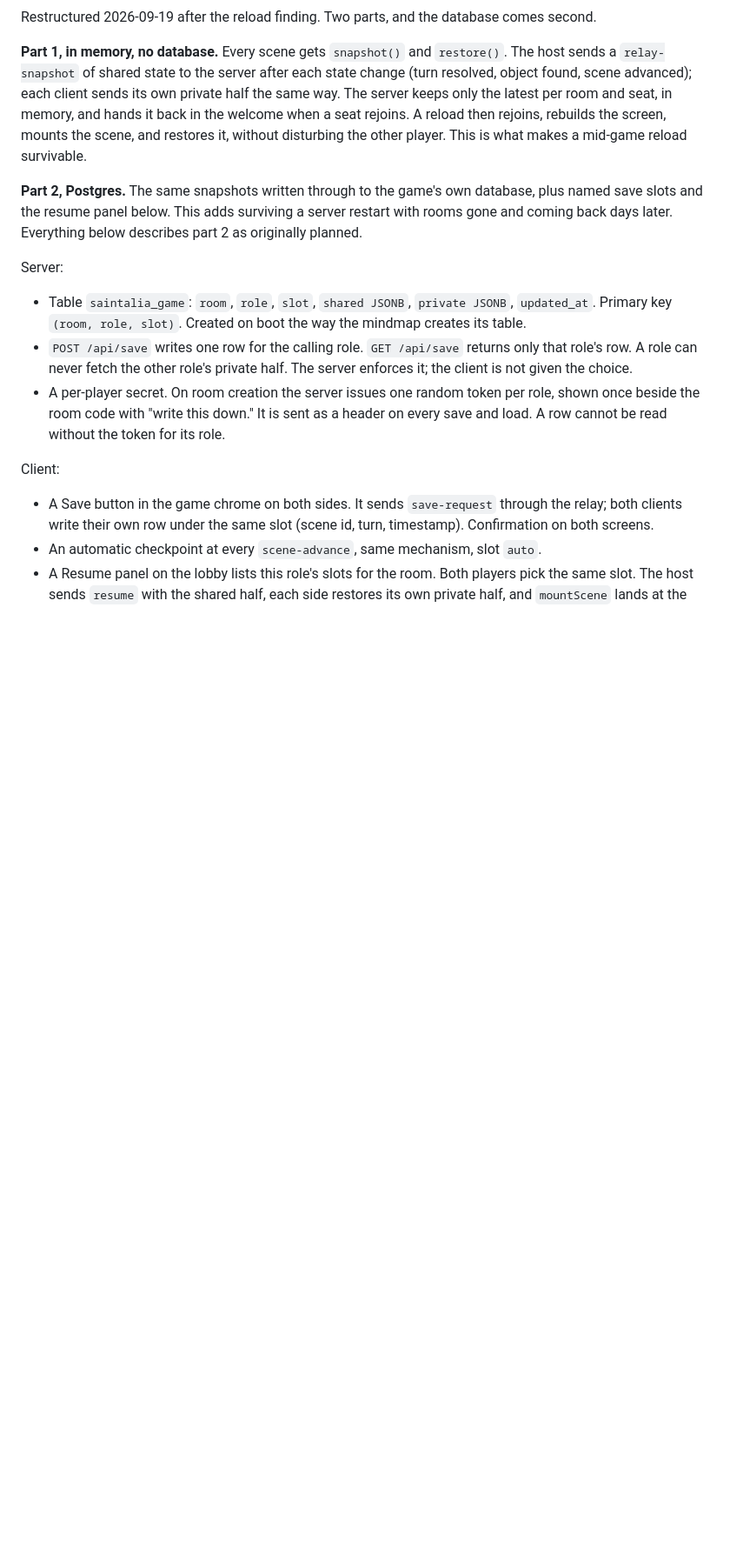
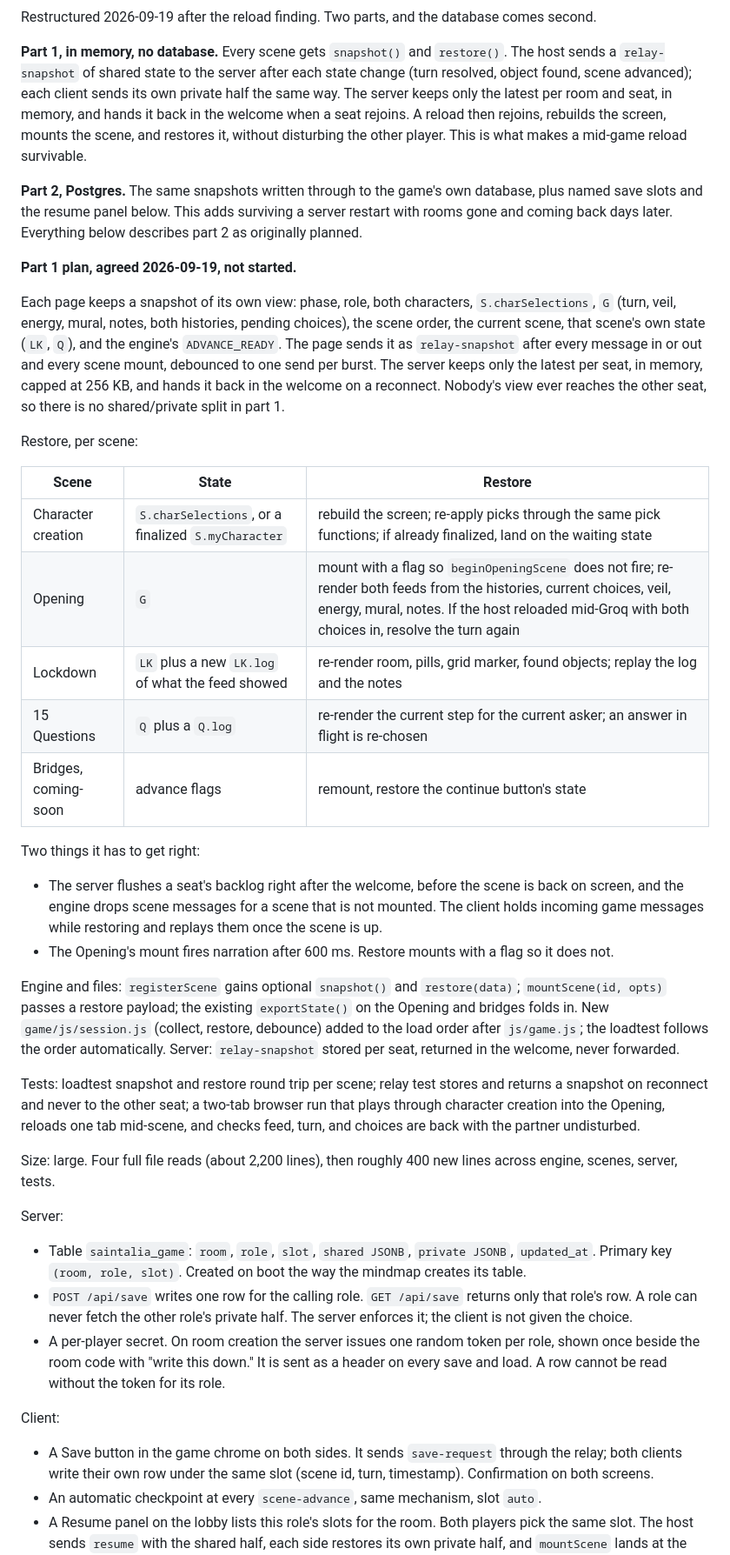
Before and after one commit to Maridizzle/saintalia-game, a Markdown page: PLAN.md, the part around one of its changes. Shown at 87% size. Rendered like a GitHub page; blank space fills up the shorter version.

Commit message:
PLAN.md: handoff note and the agreed 11b part 1 plan
End of session 2026-09-19. "Where things stand" records what is live on
Railway, which 11a gate items passed on two real devices and which have
not been run, that 11b part 1 has a go but nothing of it is written, the
tests that exist, and Maridizzle's own open list. The 11b part 1 plan is
written out in full so the next session builds it rather than re-deriving
it: per-seat snapshots held in server memory, per-scene restore, the two
things it has to get right, files, tests, size.

Co-Authored-By: Claude Fable 5.1 <noreply@anthropic.com>
Claude-Session: https://claude.ai/code/session_01EFUkrCkcPR5gtY2LxJjq8B

```diff
--- a/PLAN.md
+++ b/PLAN.md
@@ -479,6 +495,30 @@ Restructured 2026-09-19 after the reload finding. Two parts, and the database co
 
 **Part 2, Postgres.** The same snapshots written through to the game's own database, plus named save slots and the resume panel below. This adds surviving a server restart with rooms gone and coming back days later. Everything below describes part 2 as originally planned.
 
+**Part 1 plan, agreed 2026-09-19, not started.**
+
+Each page keeps a snapshot of its own view: phase, role, both characters, `S.charSelections`, `G` (turn, veil, energy, mural, notes, both histories, pending choices), the scene order, the current scene, that scene's own state (`LK`, `Q`), and the engine's `ADVANCE_READY`. The page sends it as `relay-snapshot` after every message in or out and every scene mount, debounced to one send per burst. The server keeps only the latest per seat, in memory, capped at 256 KB, and hands it back in the welcome on a reconnect. Nobody's view ever reaches the other seat, so there is no shared/private split in part 1.
+
+Restore, per scene:
+
+| Scene | State | Restore |
+|---|---|---|
+| Character creation | `S.charSelections`, or a finalized `S.myCharacter` | rebuild the screen; re-apply picks through the same pick functions; if already finalized, land on the waiting state |
+| Opening | `G` | mount with a flag so `beginOpeningScene` does not fire; re-render both feeds from the histories, current choices, veil, energy, mural, notes. If the host reloaded mid-Groq with both choices in, resolve the turn again |
+| Lockdown | `LK` plus a new `LK.log` of what the feed showed | re-render room, pills, grid marker, found objects; replay the log and the notes |
+| 15 Questions | `Q` plus a `Q.log` | re-render the current step for the current asker; an answer in flight is re-chosen |
+| Bridges, coming-soon | advance flags | remount, restore the continue button's state |
+
+Two things it has to get right:
+- The server flushes a seat's backlog right after the welcome, before the scene is back on screen, and the engine drops scene messages for a scene that is not mounted. The client holds incoming game messages while restoring and replays them once the scene is up.
+- The Opening's mount fires narration after 600 ms. Restore mounts with a flag so it does not.
+
+Engine and files: `registerScene` gains optional `snapshot()` and `restore(data)`; `mountScene(id, opts)` passes a restore payload; the existing `exportState()` on the Opening and bridges folds in. New `game/js/session.js` (collect, restore, debounce) added to the load order after `js/game.js`; the loadtest follows the order automatically. Server: `relay-snapshot` stored per seat, returned in the welcome, never forwarded.
+
+Tests: loadtest snapshot and restore round trip per scene; relay test stores and returns a snapshot on reconnect and never to the other seat; a two-tab browser run that plays through character creation into the Opening, reloads one tab mid-scene, and checks feed, turn, and choices are back with the partner undisturbed.
+
+Size: large. Four full file reads (about 2,200 lines), then roughly 400 new lines across engine, scenes, server, tests.
+
 Server:
 
 - Table `saintalia_game`: `room`, `role`, `slot`, `shared JSONB`, `private JSONB`, `updated_at`. Primary key `(room, role, slot)`. Created on boot the way the mindmap creates its table.
```
Also changed, not shown: other parts of PLAN.md (+16 -0 lines).
